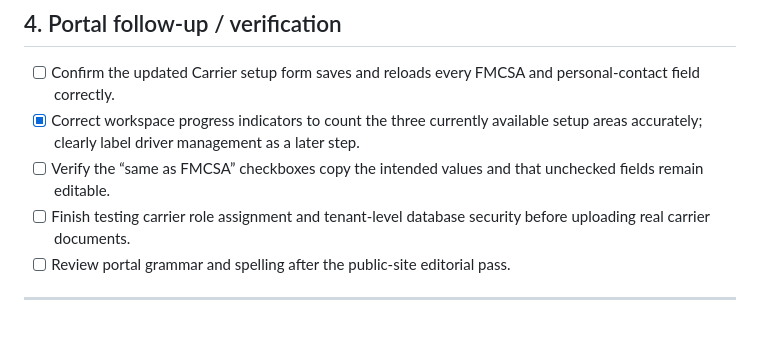
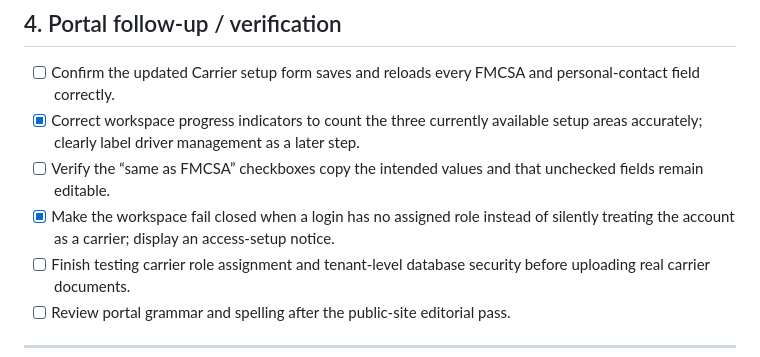
Before and after one commit to TuckersTruckers/Tucker-s-Truckers-Website, a Markdown page: SITE-MAINTENANCE-CHECKLIST.md, the part around the change. Rendered like a GitHub page; blank space fills up the shorter version.

Commit message:
Record safer unassigned portal role handling

```diff
--- a/SITE-MAINTENANCE-CHECKLIST.md
+++ b/SITE-MAINTENANCE-CHECKLIST.md
@@ -41,6 +41,7 @@ This is the running list of lower-priority cleanup and follow-up tasks. Add new
 - [ ] Confirm the updated Carrier setup form saves and reloads every FMCSA and personal-contact field correctly.
 - [x] Correct workspace progress indicators to count the three currently available setup areas accurately; clearly label driver management as a later step.
 - [ ] Verify the “same as FMCSA” checkboxes copy the intended values and that unchecked fields remain editable.
+- [x] Make the workspace fail closed when a login has no assigned role instead of silently treating the account as a carrier; display an access-setup notice.
 - [ ] Finish testing carrier role assignment and tenant-level database security before uploading real carrier documents.
 - [ ] Review portal grammar and spelling after the public-site editorial pass.
 
```
